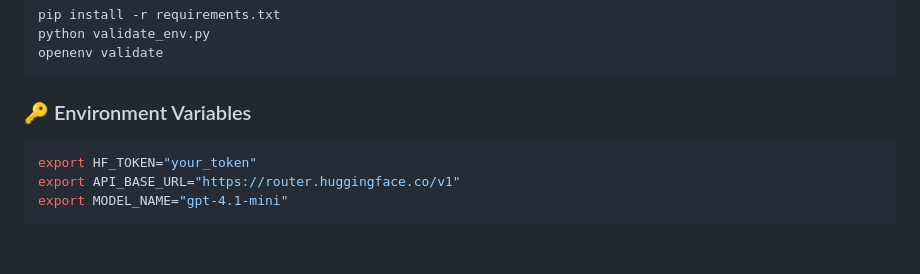
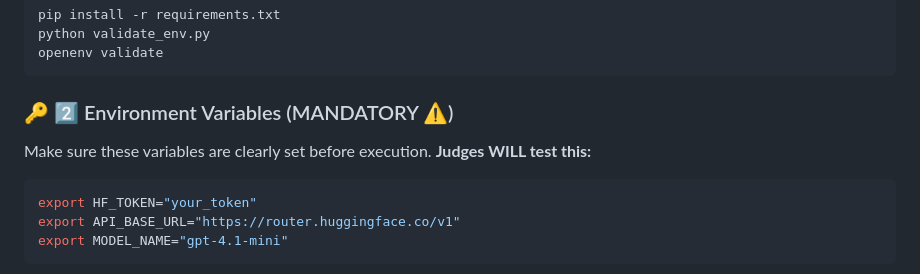
Before and after one commit to NidhiScripts/Health_care, a Markdown page: README.md, the part around the change. GitHub-like rendering; blank space fills up the shorter version.

Commit message:
Highlight mandatory environment variables for OpenEnv judges

````diff
--- a/README.md
+++ b/README.md
@@ -151,7 +151,9 @@ python validate_env.py
 openenv validate
 ```
 
-### 🔑 Environment Variables
+### 🔑 2️⃣ Environment Variables (MANDATORY ⚠️)
+
+Make sure these variables are clearly set before execution. **Judges WILL test this:**
 
 ```bash
 export HF_TOKEN="your_token"
````
